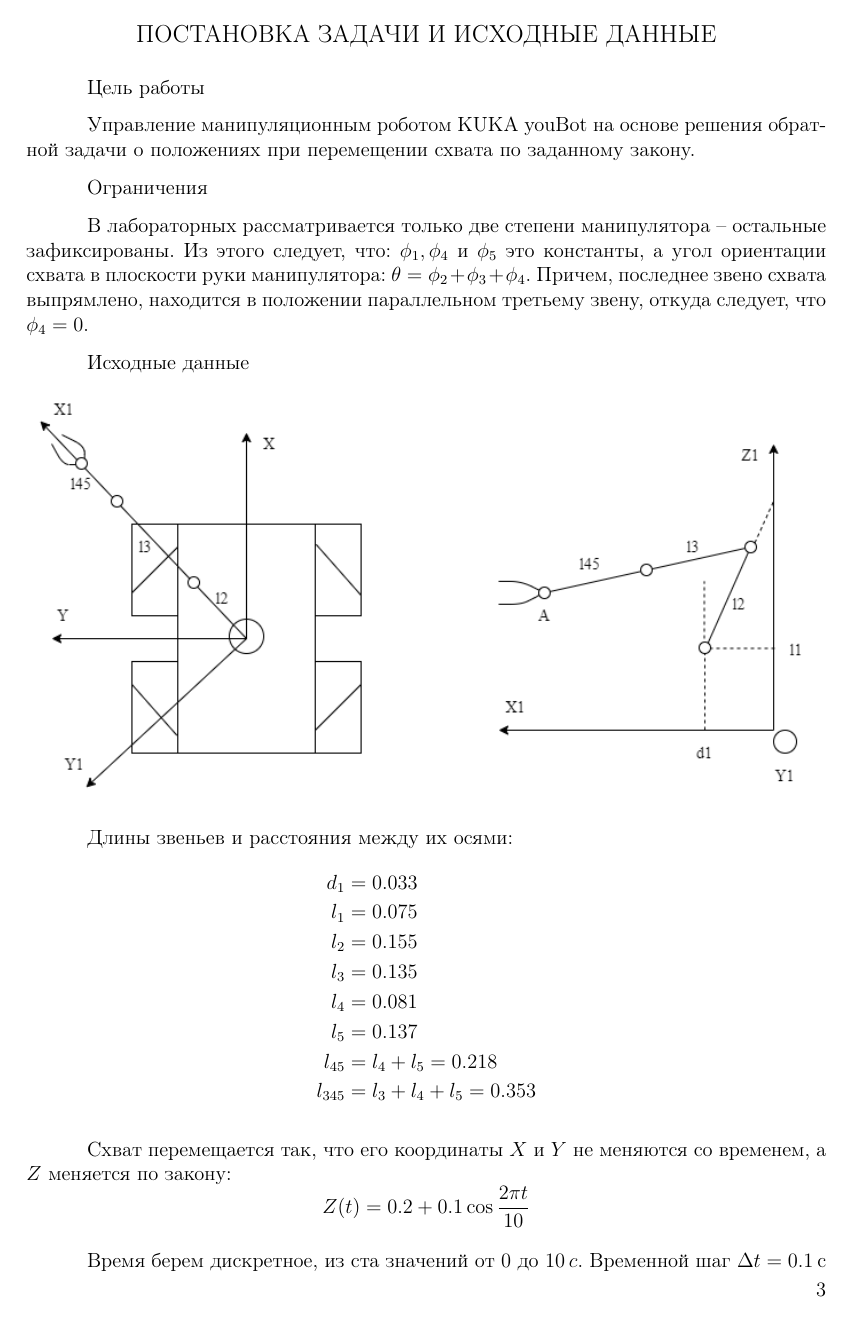
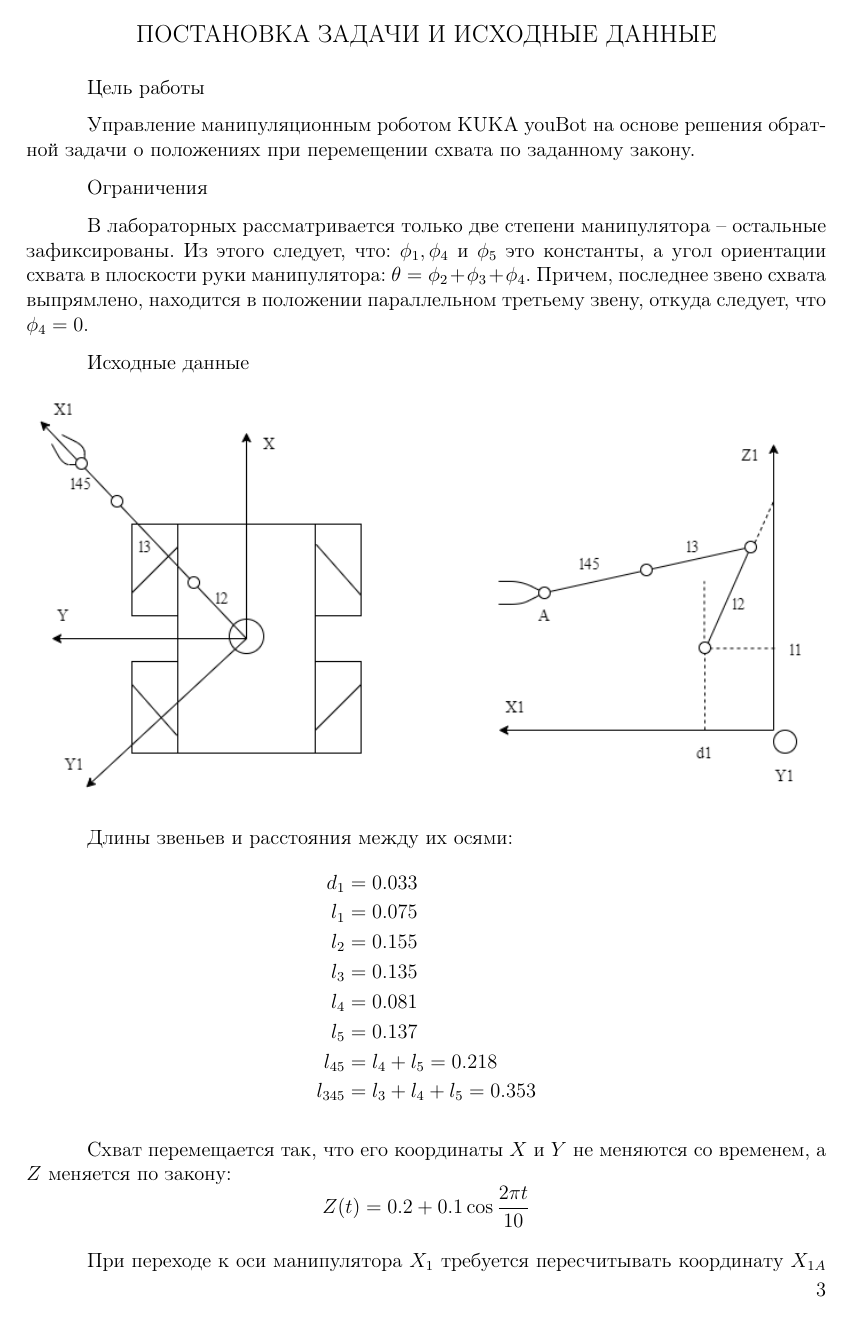
Before and after one commit to tonykolomeytsev/omr_laba1, a LaTeX document (index.tex, which reads chapter_intro/chapter_intro.tex): page 2 of 7. Compiled offline with pdfLaTeX; a LaTeX package or settings file that is missing is left out.

Commit message:
Доделано введение.

```diff
--- a/chapter_intro/chapter_intro.tex
+++ b/chapter_intro/chapter_intro.tex
@@ -29,6 +29,8 @@
 Схват перемещается так, что его координаты $X$ и $Y$ не меняются со временем, а $Z$ меняется по закону:
 $$ Z(t) = 0.2 + 0.1 \cos \frac{2 \pi t}{10} $$
 
+При переходе к оси манипулятора $X_{1}$ требуется пересчитывать координату $X_{1A}$ следующим образом:
+$$X_{1A}=\sqrt{X^2+Y^2}$$
 Время берем дискретное, из ста значений от $0$ до $10 \: c$. Временной шаг $ \Delta t = 0.1 \: с $
 
 Так как для управления движением манипулятора используются «технические» углы $A_i$, отсчет которых производится от упоров, то необходим переход от углов $\varphi_i$ к $A_i$, который осуществляется следующим образом:
```
Also changed, not shown: index.pdf, 1 other file.
